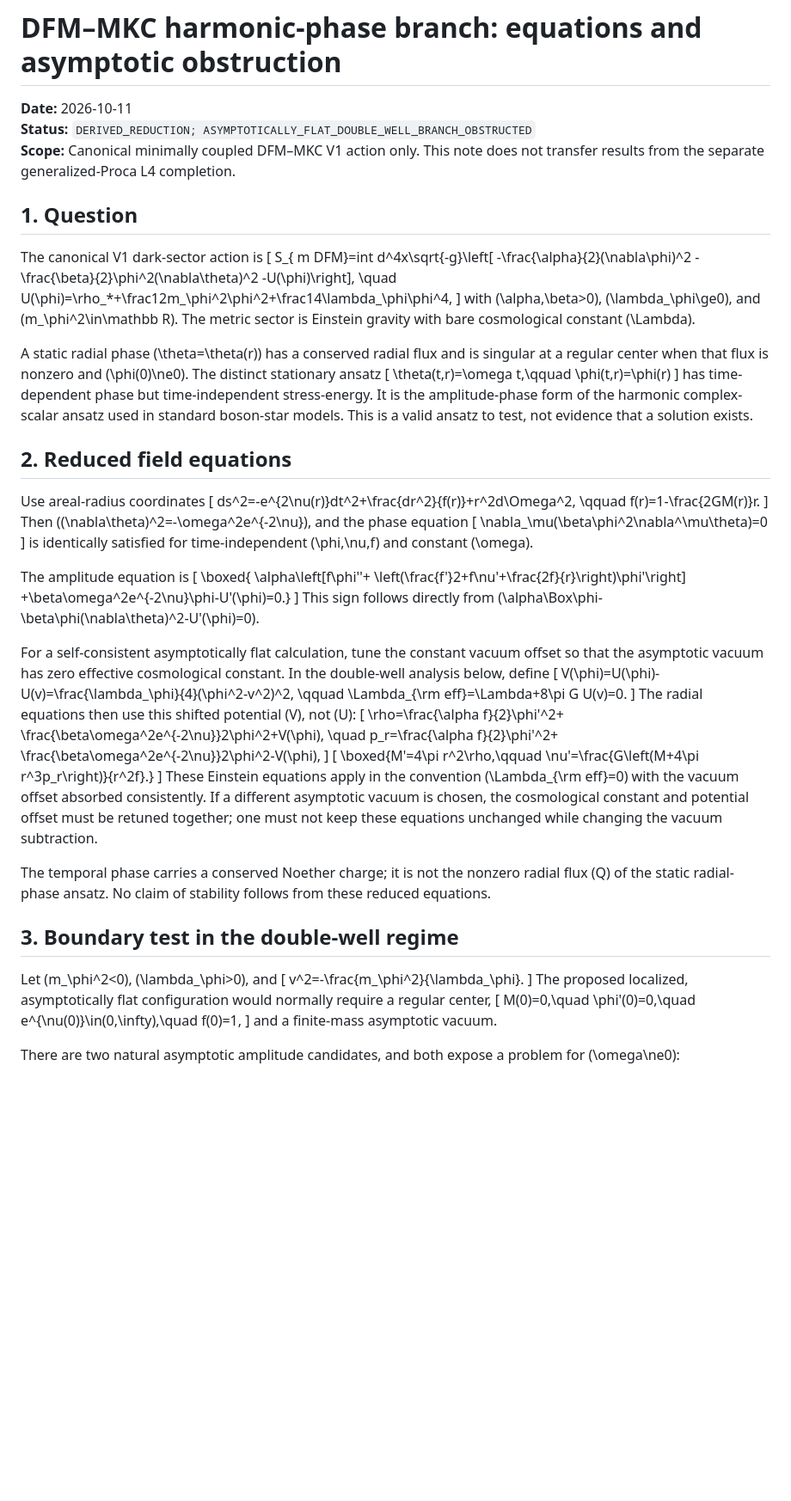
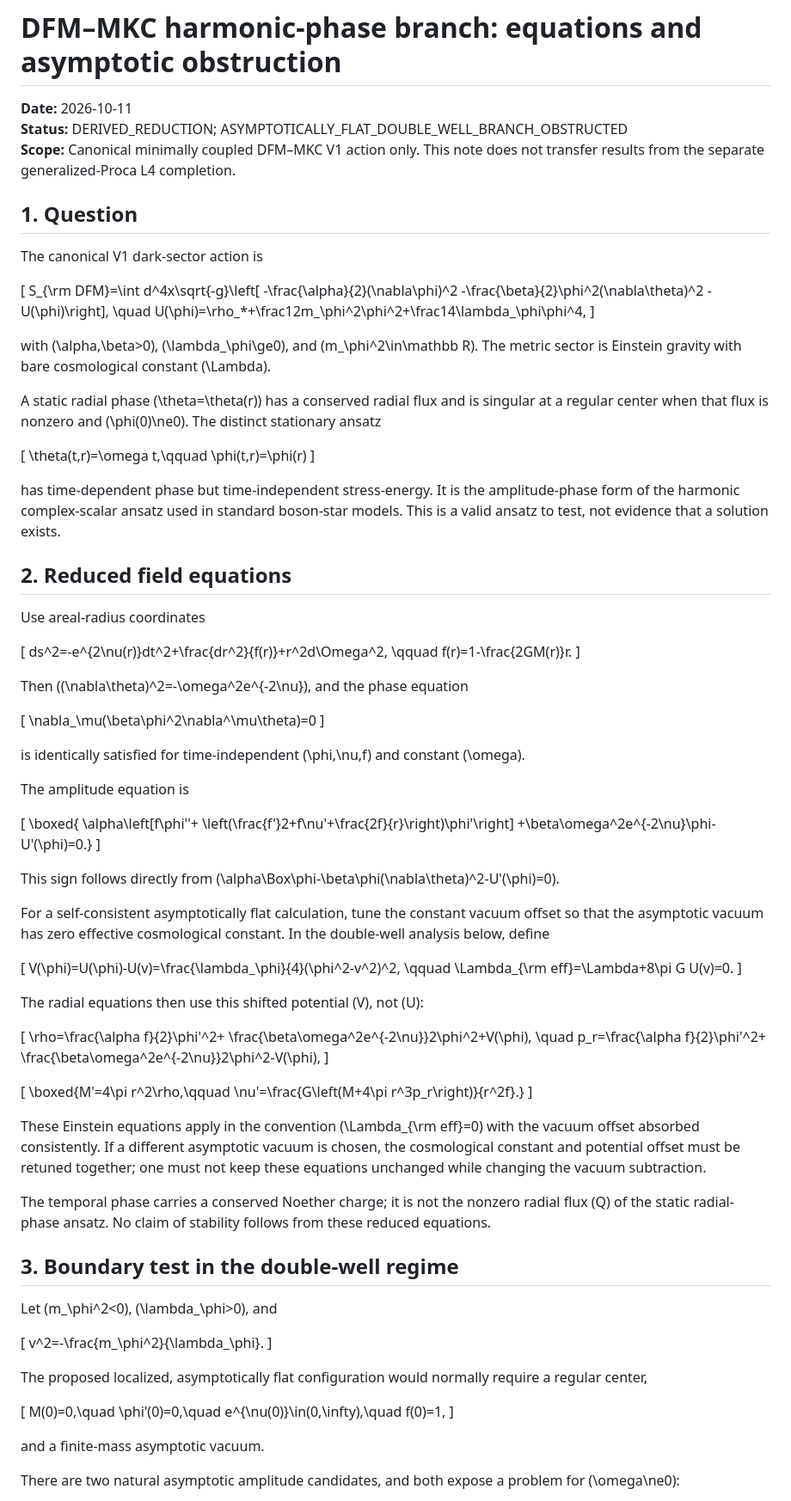
Before and after one commit to inaciovasquez2020/dfm-mkc-cosmology, a Markdown page: docs/status/DFM_MKC_HARMONIC_PHASE_ASYMPTOTIC_BOUNDARY_2026_10_11.md, the part around one of its changes. Shown at 86% size. Drawn GitHub-style; blank space fills up the shorter version.

Commit message:
Preserve mathematical notation in harmonic-phase analysis

```diff
--- a/docs/status/DFM_MKC_HARMONIC_PHASE_ASYMPTOTIC_BOUNDARY_2026_10_11.md
+++ b/docs/status/DFM_MKC_HARMONIC_PHASE_ASYMPTOTIC_BOUNDARY_2026_10_11.md
@@ -1,57 +1,69 @@
 # DFM–MKC harmonic-phase branch: equations and asymptotic obstruction
 
 **Date:** 2026-10-11
-**Status:** `DERIVED_REDUCTION; ASYMPTOTICALLY_FLAT_DOUBLE_WELL_BRANCH_OBSTRUCTED`
+**Status:** DERIVED_REDUCTION; ASYMPTOTICALLY_FLAT_DOUBLE_WELL_BRANCH_OBSTRUCTED
 **Scope:** Canonical minimally coupled DFM–MKC V1 action only. This note does not transfer results from the separate generalized-Proca L4 completion.
 
 ## 1. Question
 
 The canonical V1 dark-sector action is
-[
-S_{
-m DFM}=int d^4x\sqrt{-g}\left[
+
+\[
+S_{\rm DFM}=\int d^4x\sqrt{-g}\left[
 -\frac{\alpha}{2}(\nabla\phi)^2
 -\frac{\beta}{2}\phi^2(\nabla\theta)^2
 -U(\phi)\right],
 \quad
 U(\phi)=\rho_*+\frac12m_\phi^2\phi^2+\frac14\lambda_\phi\phi^4,
-]
+\]
+
 with \(\alpha,\beta>0\), \(\lambda_\phi\ge0\), and \(m_\phi^2\in\mathbb R\). The metric sector is Einstein gravity with bare cosmological constant \(\Lambda\).
 
 A static radial phase \(\theta=\theta(r)\) has a conserved radial flux and is singular at a regular center when that flux is nonzero and \(\phi(0)\ne0\). The distinct stationary ansatz
+
 \[
 \theta(t,r)=\omega t,\qquad \phi(t,r)=\phi(r)
 \]
+
 has time-dependent phase but time-independent stress-energy. It is the amplitude-phase form of the harmonic complex-scalar ansatz used in standard boson-star models. This is a valid ansatz to test, not evidence that a solution exists.
 
 ## 2. Reduced field equations
 
 Use areal-radius coordinates
+
 \[
 ds^2=-e^{2\nu(r)}dt^2+\frac{dr^2}{f(r)}+r^2d\Omega^2,
 \qquad f(r)=1-\frac{2GM(r)}r.
 \]
+
 Then \((\nabla\theta)^2=-\omega^2e^{-2\nu}\), and the phase equation
+
 \[
 \nabla_\mu(\beta\phi^2\nabla^\mu\theta)=0
 \]
+
 is identically satisfied for time-independent \(\phi,\nu,f\) and constant \(\omega\).
 
 The amplitude equation is
+
 \[
 \boxed{
 \alpha\left[f\phi''+
 \left(\frac{f'}2+f\nu'+\frac{2f}{r}\right)\phi'\right]
 +\beta\omega^2e^{-2\nu}\phi-U'(\phi)=0.}
 \]
+
 This sign follows directly from \(\alpha\Box\phi-\beta\phi(\nabla\theta)^2-U'(\phi)=0\).
 
 For a self-consistent asymptotically flat calculation, tune the constant vacuum offset so that the asymptotic vacuum has zero effective cosmological constant. In the double-well analysis below, define
+
 \[
 V(\phi)=U(\phi)-U(v)=\frac{\lambda_\phi}{4}(\phi^2-v^2)^2,
 \qquad \Lambda_{\rm eff}=\Lambda+8\pi G U(v)=0.
 \]
+
 The radial equations then use this shifted potential \(V\), not \(U\):
+
 \[
 \rho=\frac{\alpha f}{2}\phi'^2+
 \frac{\beta\omega^2e^{-2\nu}}2\phi^2+V(\phi),
@@ -59,10 +71,12 @@ The radial equations then use this shifted potential \(V\), not \(U\):
 p_r=\frac{\alpha f}{2}\phi'^2+
 \frac{\beta\omega^2e^{-2\nu}}2\phi^2-V(\phi),
 \]
+
 \[
 \boxed{M'=4\pi r^2\rho,\qquad
 \nu'=\frac{G\left(M+4\pi r^3p_r\right)}{r^2f}.}
 \]
+
 These Einstein equations apply in the convention \(\Lambda_{\rm eff}=0\) with the vacuum offset absorbed consistently. If a different asymptotic vacuum is chosen, the cosmological constant and potential offset must be retuned together; one must not keep these equations unchanged while changing the vacuum subtraction.
 
 The temporal phase carries a conserved Noether charge; it is not the nonzero radial flux \(Q\) of the static radial-phase ansatz. No claim of stability follows from these reduced equations.
@@ -70,13 +84,17 @@ The temporal phase carries a conserved Noether charge; it is not the nonzero rad
 ## 3. Boundary test in the double-well regime
 
 Let \(m_\phi^2<0\), \(\lambda_\phi>0\), and
+
 \[
 v^2=-\frac{m_\phi^2}{\lambda_\phi}.
 \]
+
 The proposed localized, asymptotically flat configuration would normally require a regular center,
+
 \[
 M(0)=0,\quad \phi'(0)=0,\quad e^{\nu(0)}\in(0,\infty),\quad f(0)=1,
 \]
+
 and a finite-mass asymptotic vacuum.
 
 There are two natural asymptotic amplitude candidates, and both expose a problem for \(\omega\ne0\):
```
Also changed, not shown: other parts of docs/status/DFM_MKC_HARMONIC_PHASE_ASYMPTOTIC_BOUNDARY_2026_10_11.md (+2 -0 lines).
